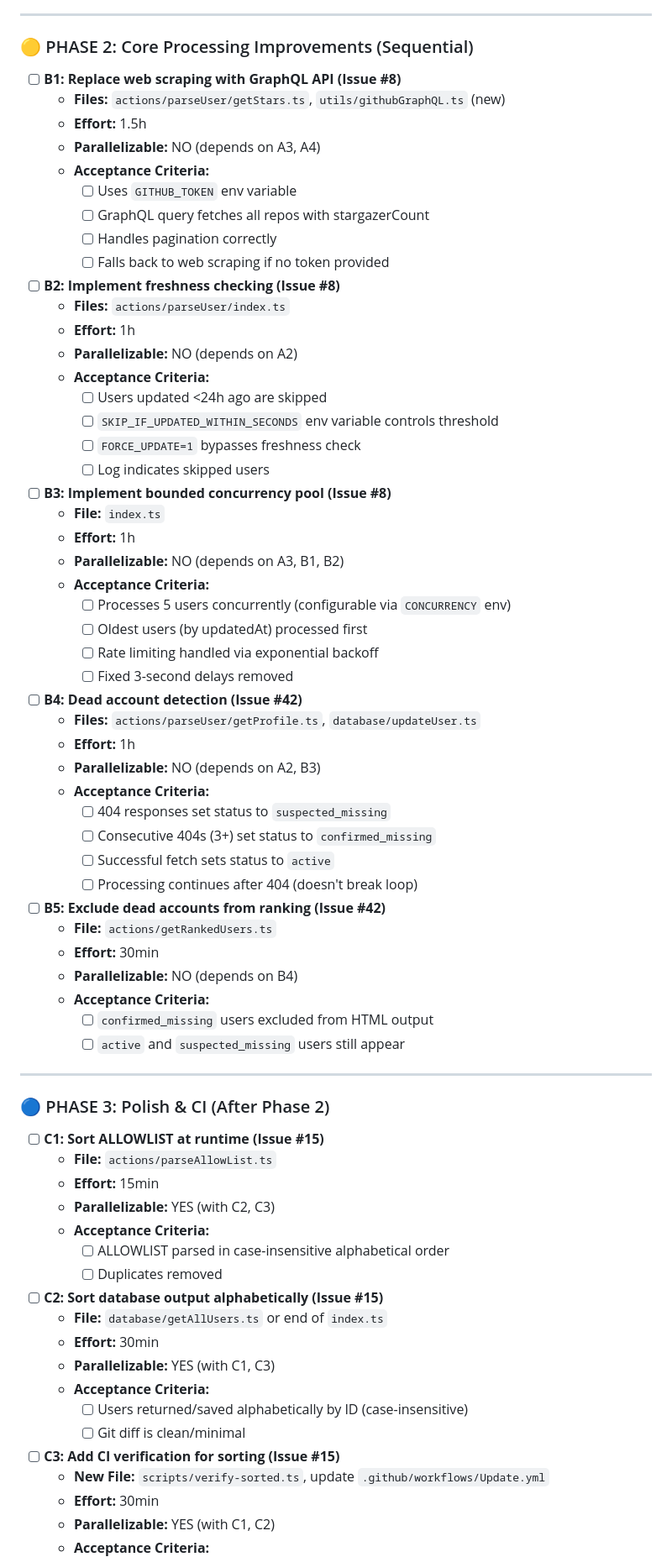
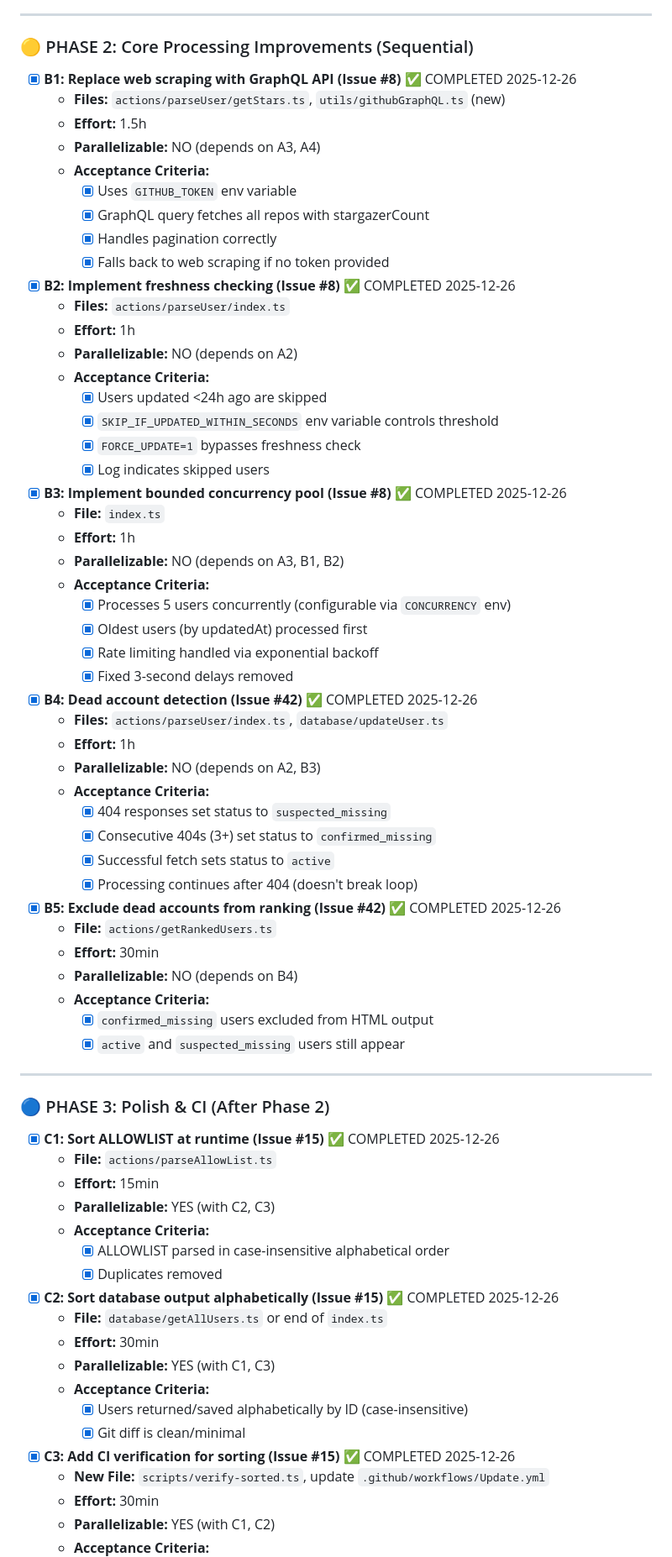
Before and after one commit to junhoyeo/github-rank-in-dimigo, a Markdown page: ai-todolist.md, the part around the change printed below. Shown: that part at 84% size. Drawn GitHub-style.

```diff
--- a/ai-todolist.md
+++ b/ai-todolist.md
@@ -61,75 +61,75 @@ Transform the GitHub ranking tool from slow web scraping with sequential process
 
 ### 🟡 PHASE 2: Core Processing Improvements (Sequential)
 
-- [ ] **B1: Replace web scraping with GraphQL API (Issue #8)**
+- [x] **B1: Replace web scraping with GraphQL API (Issue #8)** ✅ COMPLETED 2025-12-26
   - **Files:** `actions/parseUser/getStars.ts`, `utils/githubGraphQL.ts` (new)
   - **Effort:** 1.5h
   - **Parallelizable:** NO (depends on A3, A4)
   - **Acceptance Criteria:**
-    - [ ] Uses `GITHUB_TOKEN` env variable
-    - [ ] GraphQL query fetches all repos with stargazerCount
-    - [ ] Handles pagination correctly
-    - [ ] Falls back to web scraping if no token provided
+    - [x] Uses `GITHUB_TOKEN` env variable
+    - [x] GraphQL query fetches all repos with stargazerCount
+    - [x] Handles pagination correctly
+    - [x] Falls back to web scraping if no token provided
 
-- [ ] **B2: Implement freshness checking (Issue #8)**
+- [x] **B2: Implement freshness checking (Issue #8)** ✅ COMPLETED 2025-12-26
   - **Files:** `actions/parseUser/index.ts`
   - **Effort:** 1h
   - **Parallelizable:** NO (depends on A2)
   - **Acceptance Criteria:**
-    - [ ] Users updated <24h ago are skipped
-    - [ ] `SKIP_IF_UPDATED_WITHIN_SECONDS` env variable controls threshold
-    - [ ] `FORCE_UPDATE=1` bypasses freshness check
-    - [ ] Log indicates skipped users
+    - [x] Users updated <24h ago are skipped
+    - [x] `SKIP_IF_UPDATED_WITHIN_SECONDS` env variable controls threshold
+    - [x] `FORCE_UPDATE=1` bypasses freshness check
+    - [x] Log indicates skipped users
 
-- [ ] **B3: Implement bounded concurrency pool (Issue #8)**
+- [x] **B3: Implement bounded concurrency pool (Issue #8)** ✅ COMPLETED 2025-12-26
   - **File:** `index.ts`
   - **Effort:** 1h
   - **Parallelizable:** NO (depends on A3, B1, B2)
   - **Acceptance Criteria:**
-    - [ ] Processes 5 users concurrently (configurable via `CONCURRENCY` env)
-    - [ ] Oldest users (by updatedAt) processed first
-    - [ ] Rate limiting handled via exponential backoff
-    - [ ] Fixed 3-second delays removed
+    - [x] Processes 5 users concurrently (configurable via `CONCURRENCY` env)
+    - [x] Oldest users (by updatedAt) processed first
+    - [x] Rate limiting handled via exponential backoff
+    - [x] Fixed 3-second delays removed
 
-- [ ] **B4: Dead account detection (Issue #42)**
-  - **Files:** `actions/parseUser/getProfile.ts`, `database/updateUser.ts`
+- [x] **B4: Dead account detection (Issue #42)** ✅ COMPLETED 2025-12-26
+  - **Files:** `actions/parseUser/index.ts`, `database/updateUser.ts`
   - **Effort:** 1h
   - **Parallelizable:** NO (depends on A2, B3)
   - **Acceptance Criteria:**
-    - [ ] 404 responses set status to `suspected_missing`
-    - [ ] Consecutive 404s (3+) set status to `confirmed_missing`
-    - [ ] Successful fetch sets status to `active`
-    - [ ] Processing continues after 404 (doesn't break loop)
+    - [x] 404 responses set status to `suspected_missing`
+    - [x] Consecutive 404s (3+) set status to `confirmed_missing`
+    - [x] Successful fetch sets status to `active`
+    - [x] Processing continues after 404 (doesn't break loop)
 
-- [ ] **B5: Exclude dead accounts from ranking (Issue #42)**
+- [x] **B5: Exclude dead accounts from ranking (Issue #42)** ✅ COMPLETED 2025-12-26
   - **File:** `actions/getRankedUsers.ts`
   - **Effort:** 30min
   - **Parallelizable:** NO (depends on B4)
   - **Acceptance Criteria:**
-    - [ ] `confirmed_missing` users excluded from HTML output
-    - [ ] `active` and `suspected_missing` users still appear
+    - [x] `confirmed_missing` users excluded from HTML output
+    - [x] `active` and `suspected_missing` users still appear
 
 ---
 
 ### 🔵 PHASE 3: Polish & CI (After Phase 2)
 
-- [ ] **C1: Sort ALLOWLIST at runtime (Issue #15)**
+- [x] **C1: Sort ALLOWLIST at runtime (Issue #15)** ✅ COMPLETED 2025-12-26
   - **File:** `actions/parseAllowList.ts`
   - **Effort:** 15min
   - **Parallelizable:** YES (with C2, C3)
   - **Acceptance Criteria:**
-    - [ ] ALLOWLIST parsed in case-insensitive alphabetical order
-    - [ ] Duplicates removed
+    - [x] ALLOWLIST parsed in case-insensitive alphabetical order
+    - [x] Duplicates removed
 
-- [ ] **C2: Sort database output alphabetically (Issue #15)**
+- [x] **C2: Sort database output alphabetically (Issue #15)** ✅ COMPLETED 2025-12-26
   - **File:** `database/getAllUsers.ts` or end of `index.ts`
   - **Effort:** 30min
   - **Parallelizable:** YES (with C1, C3)
   - **Acceptance Criteria:**
-    - [ ] Users returned/saved alphabetically by ID (case-insensitive)
-    - [ ] Git diff is clean/minimal
+    - [x] Users returned/saved alphabetically by ID (case-insensitive)
+    - [x] Git diff is clean/minimal
 
-- [ ] **C3: Add CI verification for sorting (Issue #15)**
+- [x] **C3: Add CI verification for sorting (Issue #15)** ✅ COMPLETED 2025-12-26
   - **New File:** `scripts/verify-sorted.ts`, update `.github/workflows/Update.yml`
   - **Effort:** 30min
   - **Parallelizable:** YES (with C1, C2)
```
Also changed, not shown: other parts of ai-todolist.md (+3 -3 lines).
